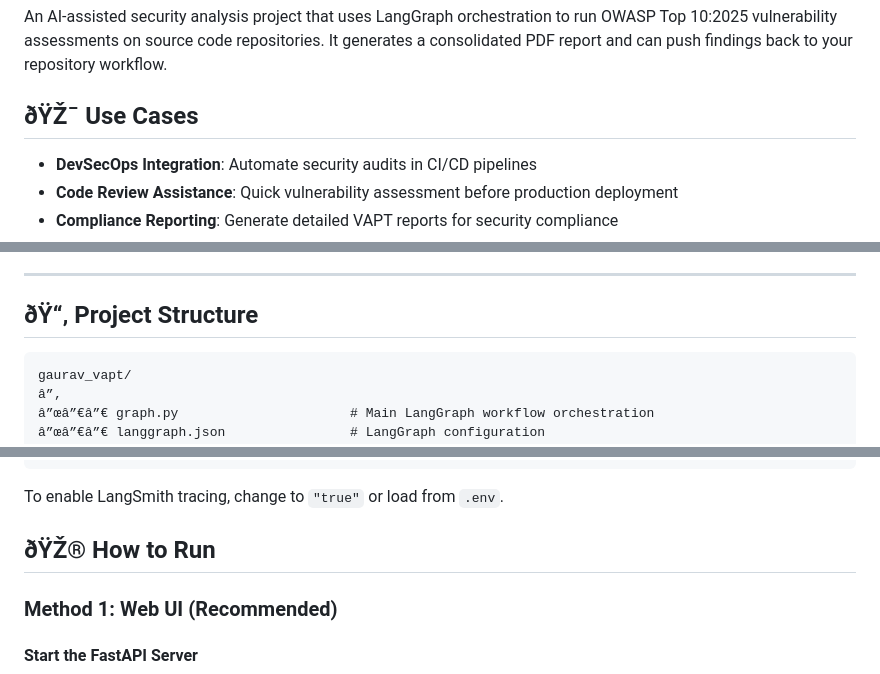
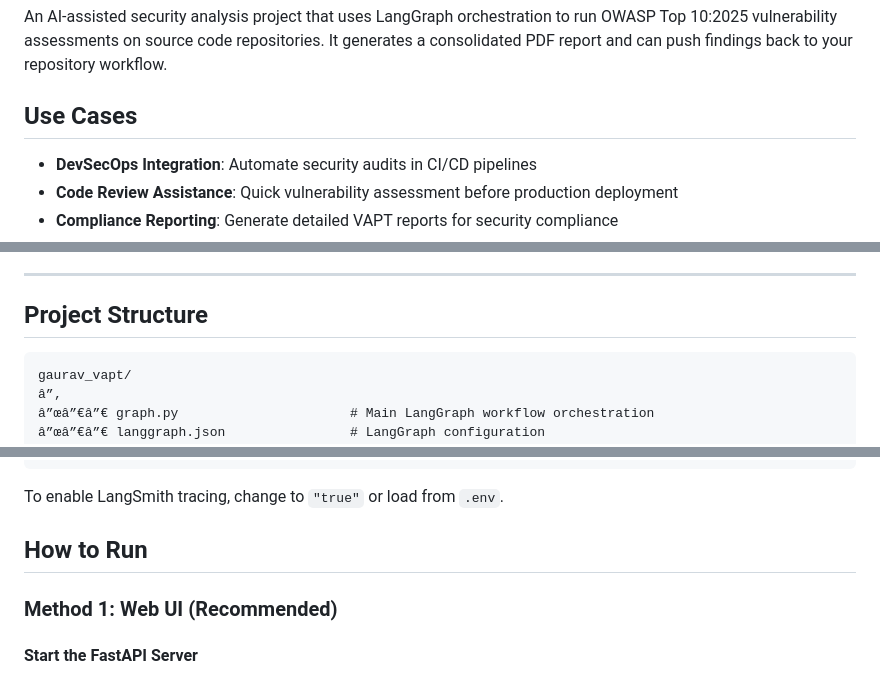
Before and after one commit to gauravbondegit/vapt_automation, a Markdown page: README.md, 3 parts joined by grey strips. Rendered like a GitHub page.

````diff
--- a/README.md
+++ b/README.md
@@ -4,7 +4,7 @@
 An AI-assisted security analysis project that uses LangGraph orchestration to run OWASP Top 10:2025 vulnerability assessments on source code repositories. It generates a consolidated PDF report and can push findings back to your repository workflow.
 
 
-## ðŸŽ¯ Use Cases
+## Use Cases
 
 - **DevSecOps Integration**: Automate security audits in CI/CD pipelines
 - **Code Review Assistance**: Quick vulnerability assessment before production deployment
@@ -98,7 +98,7 @@ diagram pic here to add
 
 ---
 
-## ðŸ“‚ Project Structure
+## Project Structure
 
 ```
 gaurav_vapt/
@@ -224,7 +224,7 @@ os.environ["LANGCHAIN_TRACING_V2"] = "false"
 
 To enable LangSmith tracing, change to `"true"` or load from `.env`.
 
-## ðŸŽ® How to Run
+## How to Run
 
 ### Method 1: Web UI (Recommended)
 
````
Also changed, not shown: other parts of README.md (+19 -19 lines).
